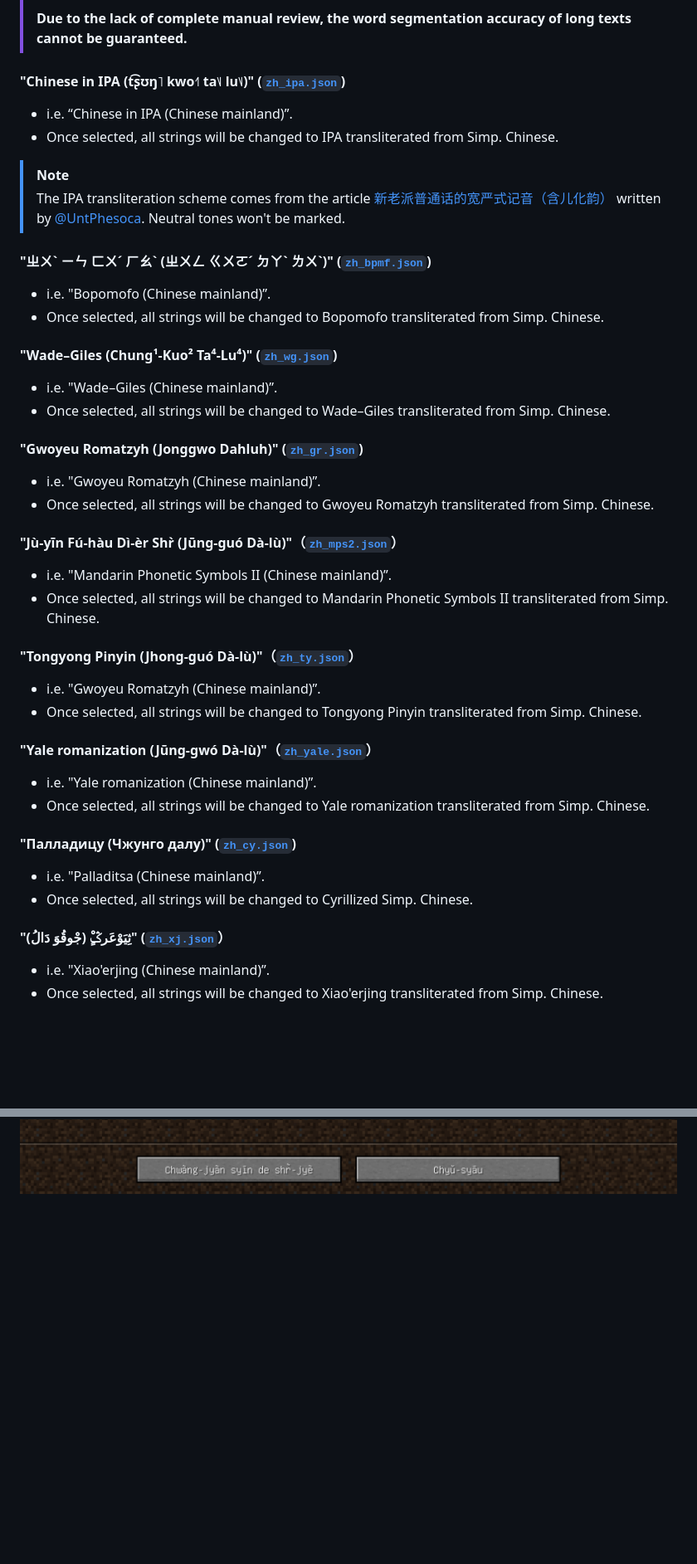
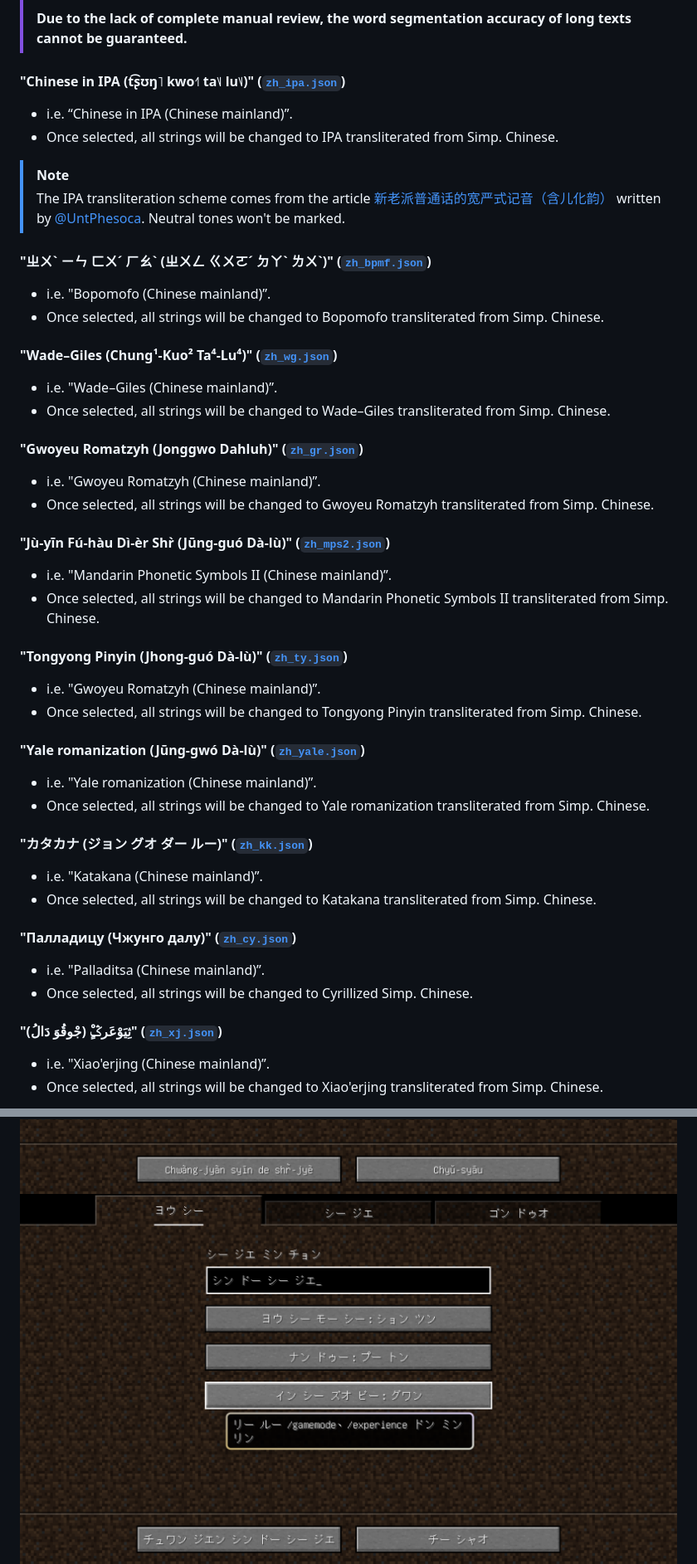
Before and after one commit to SkyEye-FAST/unreadable_language_pack, a Markdown page: README_en.md, 2 parts joined by grey strips. Shown at 83% size. Rendered like a GitHub page; pictures changed too: sample/sample_zh_kk.png (added); blank space fills up the shorter version.

```diff
--- a/README_en.md
+++ b/README_en.md
@@ -86,7 +93,7 @@ The resource pack added 14 languages into the game:
 >
 > **Due to the lack of complete manual review, the word segmentation accuracy of long texts cannot be guaranteed.**
 
-#### "Chinese in IPA (t͡ʂʊŋ˥ kwo˧˥ ta˥˩ lu˥˩)" ([`zh_ipa.json`](output/zh_ipa.json))
+#### "Chinese in IPA (t͡ʂʊŋ˥ kwo˧˥ ta˥˩ lu˥˩)"  ([`zh_ipa.json`](output/zh_ipa.json))
 
 - i.e. “Chinese in IPA (Chinese mainland)”.
 - Once selected, all strings will be changed to IPA transliterated from Simp. Chinese.
@@ -94,42 +101,47 @@ The resource pack added 14 languages into the game:
 > [!NOTE]
 > The IPA transliteration scheme comes from the article [新老派普通话的宽严式记音（含儿化韵）](https://zhuanlan.zhihu.com/p/38258415) written by [@UntPhesoca](https://www.zhihu.com/people/UntW). Neutral tones won't be marked.
 
-#### "ㄓㄨˋ ㄧㄣ ㄈㄨˊ ㄏㄠˋ (ㄓㄨㄥ ㄍㄨㄛˊ ㄉㄚˋ ㄌㄨˋ)" ([`zh_bpmf.json`](output/zh_bpmf.json))
+#### "ㄓㄨˋ ㄧㄣ ㄈㄨˊ ㄏㄠˋ (ㄓㄨㄥ ㄍㄨㄛˊ ㄉㄚˋ ㄌㄨˋ)"  ([`zh_bpmf.json`](output/zh_bpmf.json))
 
 - i.e. "Bopomofo (Chinese mainland)”.
 - Once selected, all strings will be changed to Bopomofo transliterated from Simp. Chinese.
 
-#### "Wade–Giles (Chung¹-Kuo² Ta⁴-Lu⁴)" ([`zh_wg.json`](output/zh_wg.json))
+#### "Wade–Giles (Chung¹-Kuo² Ta⁴-Lu⁴)"  ([`zh_wg.json`](output/zh_wg.json))
 
 - i.e. "Wade–Giles (Chinese mainland)”.
 - Once selected, all strings will be changed to Wade–Giles transliterated from Simp. Chinese.
 
-#### "Gwoyeu Romatzyh (Jonggwo Dahluh)" ([`zh_gr.json`](output/zh_gr.json))
+#### "Gwoyeu Romatzyh (Jonggwo Dahluh)"  ([`zh_gr.json`](output/zh_gr.json))
 
 - i.e. "Gwoyeu Romatzyh (Chinese mainland)”.
 - Once selected, all strings will be changed to Gwoyeu Romatzyh transliterated from Simp. Chinese.
 
-#### "Jù-yīn Fú-hàu Dì-èr Shr̀ (Jūng-guó Dà-lù)"（[`zh_mps2.json`](output/zh_mps2.json)）
+#### "Jù-yīn Fú-hàu Dì-èr Shr̀ (Jūng-guó Dà-lù)" ([`zh_mps2.json`](output/zh_mps2.json))
 
 - i.e. "Mandarin Phonetic Symbols II (Chinese mainland)”.
 - Once selected, all strings will be changed to Mandarin Phonetic Symbols II transliterated from Simp. Chinese.
 
-#### "Tongyong Pinyin (Jhong-guó Dà-lù)"（[`zh_ty.json`](output/zh_ty.json)）
+#### "Tongyong Pinyin (Jhong-guó Dà-lù)" ([`zh_ty.json`](output/zh_ty.json))
 
 - i.e. "Gwoyeu Romatzyh (Chinese mainland)”.
 - Once selected, all strings will be changed to Tongyong Pinyin transliterated from Simp. Chinese.
 
-#### "Yale romanization (Jūng-gwó Dà-lù)"（[`zh_yale.json`](output/zh_yale.json)）
+#### "Yale romanization (Jūng-gwó Dà-lù)" ([`zh_yale.json`](output/zh_yale.json))
 
 - i.e. "Yale romanization (Chinese mainland)”.
 - Once selected, all strings will be changed to Yale romanization transliterated from Simp. Chinese.
 
-#### "Палладицу (Чжунго далу)" ([`zh_cy.json`](output/zh_cy.json))
+#### "カタカナ (ジョン グオ ダー ルー)" ([`zh_kk.json`](output/zh_kk.json))
+
+- i.e. "Katakana (Chinese mainland)”.
+- Once selected, all strings will be changed to Katakana transliterated from Simp. Chinese.
+
+#### "Палладицу (Чжунго далу)"  ([`zh_cy.json`](output/zh_cy.json))
 
 - i.e. "Palladitsa (Chinese mainland)”.
 - Once selected, all strings will be changed to Cyrillized Simp. Chinese.
 
-#### "ثِیَوْعَرݣ‌ٍْ (جْو‌قُوَ دَا‌لُ)" ([`zh_xj.json`](output/zh_xj.json)）
+#### "ثِیَوْعَرݣ‌ٍْ (جْو‌قُوَ دَا‌لُ)" ([`zh_xj.json`](output/zh_xj.json))
 
 - i.e. "Xiao'erjing (Chinese mainland)”.
 - Once selected, all strings will be changed to Xiao'erjing transliterated from Simp. Chinese.
@@ -146,6 +158,7 @@ The resource pack added 14 languages into the game:
 ![Sample](sample/sample_zh_mps2.png)
 ![Sample](sample/sample_zh_ty.png)
 ![Sample](sample/sample_zh_yale.png)
+![Sample](sample/sample_zh_kk.png)
 ![Sample](sample/sample_zh_cy.png)
 ![Sample](sample/sample_zh_xj.png)
 
```
Also changed, not shown: other parts of README_en.md (+15 -8 lines), README.md (+16 -3 lines), 2 other files.
